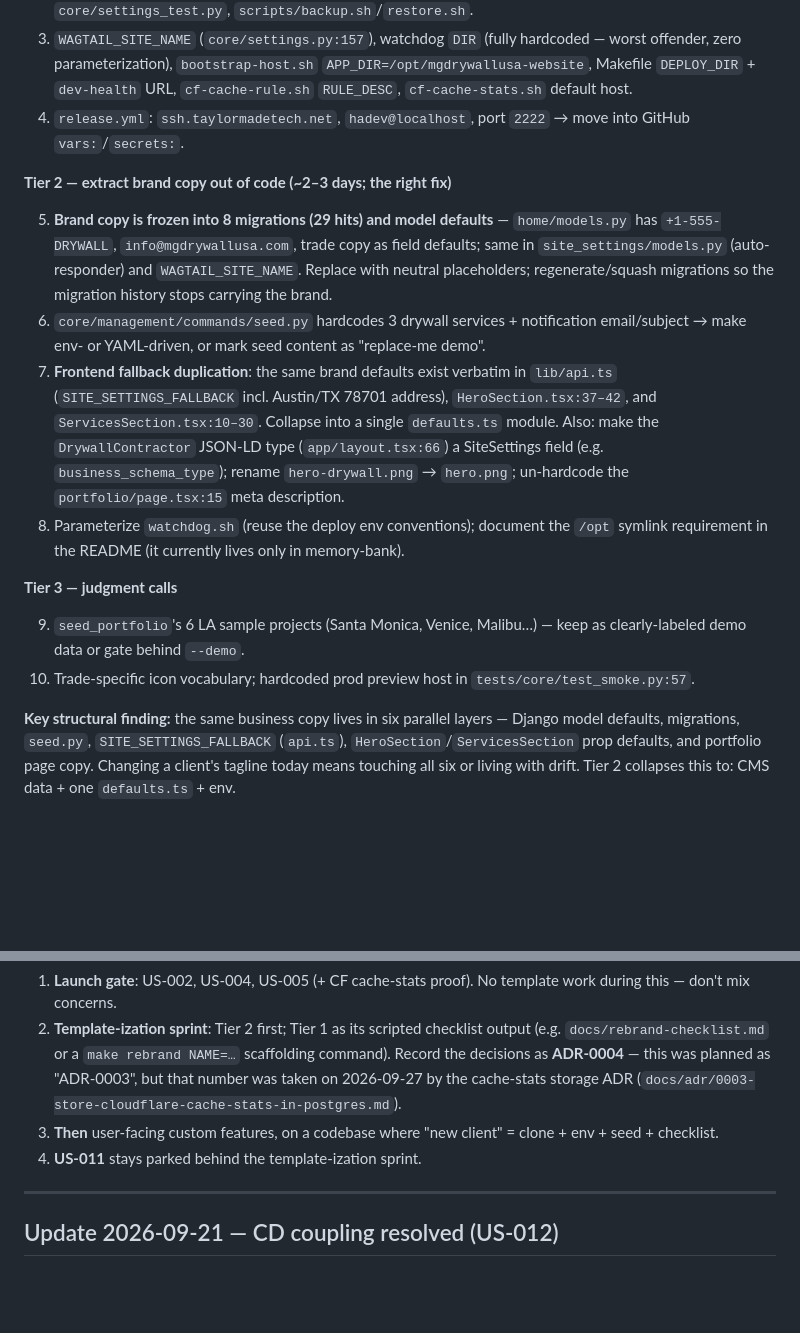
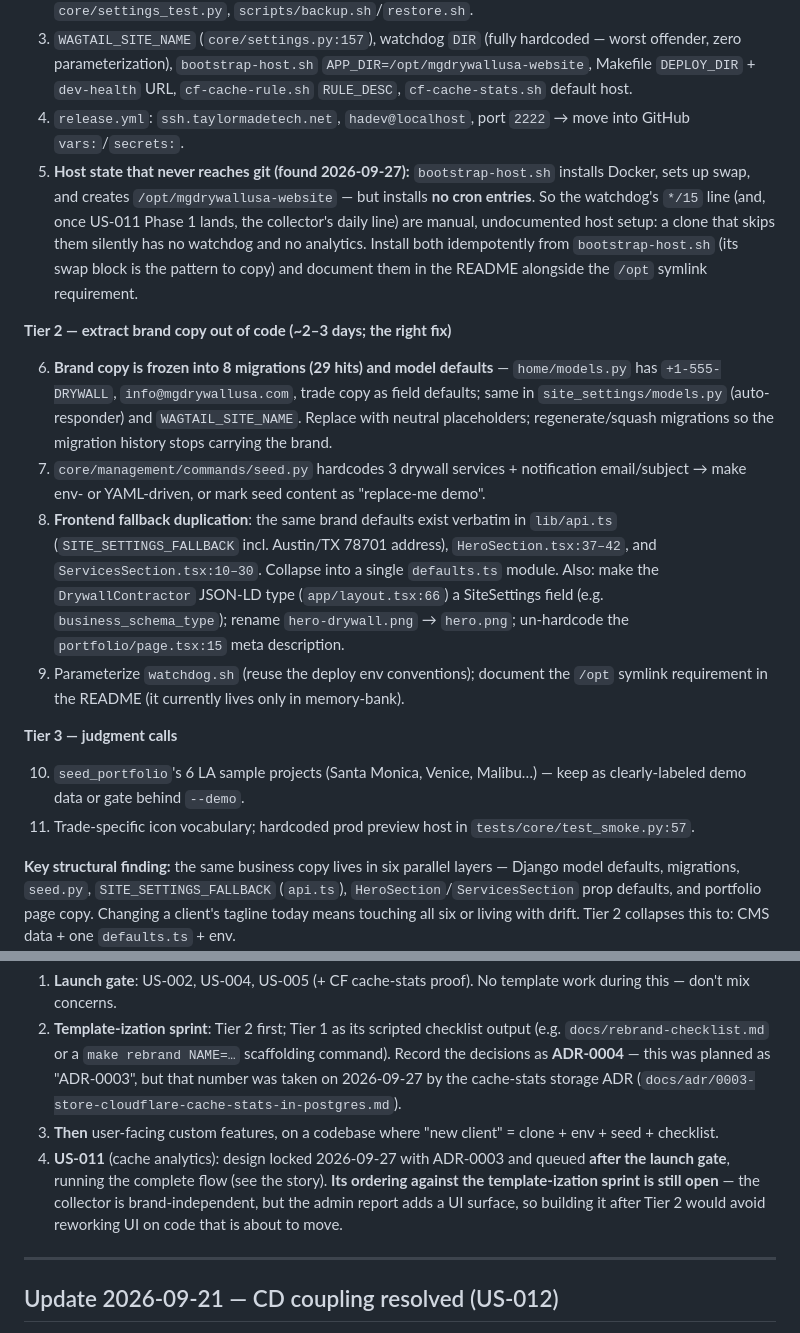
Before and after one commit to Hectormalvarez/mgdrywallusa-website, a Markdown page: docs/reviews/2026-09-20-launch-status-and-reproducibility.md, 2 parts joined by grey strips. Drawn GitHub-style; blank space fills up the shorter version.

Commit message:
docs(review): add the un-gitted host state to the Tier-1 checklist
The checklist covered identity strings in code and config, but not host state that never reaches git at all: bootstrap-host.sh installs Docker, sets up swap and creates /opt, yet installs no cron entry, so the watchdog line (and the future collector line) are manual and undocumented — a clone that skips them silently has no watchdog and no analytics. Adds it as Tier-1 item 5 with the swap block as the idempotency pattern to copy, and renumbers the later items so the list stays continuous. Also corrects the sequencing note: US-011 is no longer "parked behind the template-ization sprint" — its design is locked in ADR-0003 and implementation is queued after the launch gate, with its ordering against the template-ization sprint flagged as still open, since the collector is brand-independent but the admin report adds a UI surface.

```diff
--- a/docs/reviews/2026-09-20-launch-status-and-reproducibility.md
+++ b/docs/reviews/2026-09-20-launch-status-and-reproducibility.md
@@ -48,18 +48,19 @@ Full audit of every layer for project-specific coupling (brand strings, hostname
 2. DB name/user defaults: `docker-compose.yml` + `docker-compose.prod.yml`, `.env.sample`, `ci.yml`, `core/settings_test.py`, `scripts/backup.sh`/`restore.sh`.
 3. `WAGTAIL_SITE_NAME` (`core/settings.py:157`), watchdog `DIR` (fully hardcoded — worst offender, zero parameterization), `bootstrap-host.sh` `APP_DIR=/opt/mgdrywallusa-website`, Makefile `DEPLOY_DIR` + `dev-health` URL, `cf-cache-rule.sh` `RULE_DESC`, `cf-cache-stats.sh` default host.
 4. `release.yml`: `ssh.taylormadetech.net`, `hadev@localhost`, port `2222` → move into GitHub `vars:`/`secrets:`.
+5. **Host state that never reaches git (found 2026-09-27):** `bootstrap-host.sh` installs Docker, sets up swap, and creates `/opt/mgdrywallusa-website` — but installs **no cron entries**. So the watchdog's `*/15` line (and, once US-011 Phase 1 lands, the collector's daily line) are manual, undocumented host setup: a clone that skips them silently has no watchdog and no analytics. Install both idempotently from `bootstrap-host.sh` (its swap block is the pattern to copy) and document them in the README alongside the `/opt` symlink requirement.
 
 **Tier 2 — extract brand copy out of code (~2–3 days; the right fix)**
 
-5. **Brand copy is frozen into 8 migrations (29 hits) and model defaults** — `home/models.py` has `+1-555-DRYWALL`, `info@mgdrywallusa.com`, trade copy as field defaults; same in `site_settings/models.py` (auto-responder) and `WAGTAIL_SITE_NAME`. Replace with neutral placeholders; regenerate/squash migrations so the migration history stops carrying the brand.
-6. `core/management/commands/seed.py` hardcodes 3 drywall services + notification email/subject → make env- or YAML-driven, or mark seed content as "replace-me demo".
-7. **Frontend fallback duplication**: the same brand defaults exist verbatim in `lib/api.ts` (`SITE_SETTINGS_FALLBACK` incl. Austin/TX 78701 address), `HeroSection.tsx:37–42`, and `ServicesSection.tsx:10–30`. Collapse into a single `defaults.ts` module. Also: make the `DrywallContractor` JSON-LD type (`app/layout.tsx:66`) a SiteSettings field (e.g. `business_schema_type`); rename `hero-drywall.png` → `hero.png`; un-hardcode the `portfolio/page.tsx:15` meta description.
-8. Parameterize `watchdog.sh` (reuse the deploy env conventions); document the `/opt` symlink requirement in the README (it currently lives only in memory-bank).
+6. **Brand copy is frozen into 8 migrations (29 hits) and model defaults** — `home/models.py` has `+1-555-DRYWALL`, `info@mgdrywallusa.com`, trade copy as field defaults; same in `site_settings/models.py` (auto-responder) and `WAGTAIL_SITE_NAME`. Replace with neutral placeholders; regenerate/squash migrations so the migration history stops carrying the brand.
+7. `core/management/commands/seed.py` hardcodes 3 drywall services + notification email/subject → make env- or YAML-driven, or mark seed content as "replace-me demo".
+8. **Frontend fallback duplication**: the same brand defaults exist verbatim in `lib/api.ts` (`SITE_SETTINGS_FALLBACK` incl. Austin/TX 78701 address), `HeroSection.tsx:37–42`, and `ServicesSection.tsx:10–30`. Collapse into a single `defaults.ts` module. Also: make the `DrywallContractor` JSON-LD type (`app/layout.tsx:66`) a SiteSettings field (e.g. `business_schema_type`); rename `hero-drywall.png` → `hero.png`; un-hardcode the `portfolio/page.tsx:15` meta description.
+9. Parameterize `watchdog.sh` (reuse the deploy env conventions); document the `/opt` symlink requirement in the README (it currently lives only in memory-bank).
 
 **Tier 3 — judgment calls**
 
-9. `seed_portfolio`'s 6 LA sample projects (Santa Monica, Venice, Malibu…) — keep as clearly-labeled demo data or gate behind `--demo`.
-10. Trade-specific icon vocabulary; hardcoded prod preview host in `tests/core/test_smoke.py:57`.
+10. `seed_portfolio`'s 6 LA sample projects (Santa Monica, Venice, Malibu…) — keep as clearly-labeled demo data or gate behind `--demo`.
+11. Trade-specific icon vocabulary; hardcoded prod preview host in `tests/core/test_smoke.py:57`.
 
 **Key structural finding:** the same business copy lives in six parallel layers — Django model defaults, migrations, `seed.py`, `SITE_SETTINGS_FALLBACK` (`api.ts`), `HeroSection`/`ServicesSection` prop defaults, and portfolio page copy. Changing a client's tagline today means touching all six or living with drift. Tier 2 collapses this to: CMS data + one `defaults.ts` + env.
 
@@ -72,7 +73,7 @@ Full audit of every layer for project-specific coupling (brand strings, hostname
 1. **Launch gate**: US-002, US-004, US-005 (+ CF cache-stats proof). No template work during this — don't mix concerns.
 2. **Template-ization sprint**: Tier 2 first; Tier 1 as its scripted checklist output (e.g. `docs/rebrand-checklist.md` or a `make rebrand NAME=…` scaffolding command). Record the decisions as **ADR-0004** — this was planned as "ADR-0003", but that number was taken on 2026-09-27 by the cache-stats storage ADR (`docs/adr/0003-store-cloudflare-cache-stats-in-postgres.md`).
 3. **Then** user-facing custom features, on a codebase where "new client" = clone + env + seed + checklist.
-4. **US-011** stays parked behind the template-ization sprint.
+4. **US-011** (cache analytics): design locked 2026-09-27 with ADR-0003 and queued **after the launch gate**, running the complete flow (see the story). **Its ordering against the template-ization sprint is still open** — the collector is brand-independent, but the admin report adds a UI surface, so building it after Tier 2 would avoid reworking UI on code that is about to move.
 
 ---
 
```
